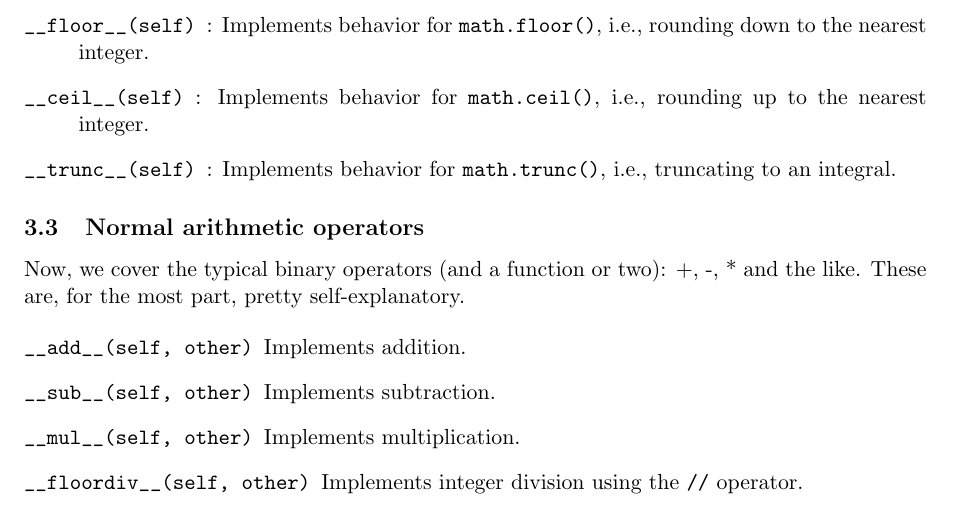
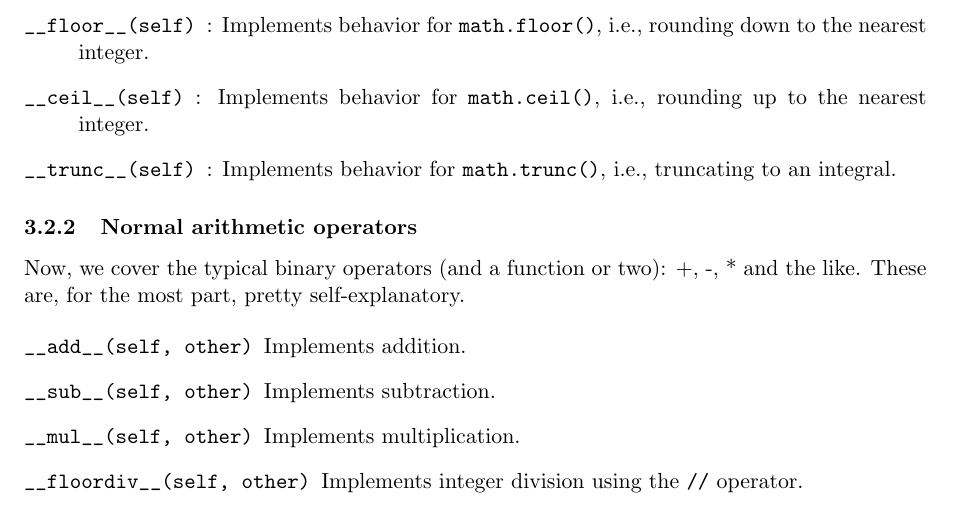
Before and after one commit to RafeKettler/magicmethods, a LaTeX document (magicmethods.tex): part of page 4 of 19, cut so that both start at the same text. Compiled offline with pdfLaTeX.

Commit message:
Change "Normal arithmetic operators" from subsection to subsubsection

```diff
--- a/magicmethods.tex
+++ b/magicmethods.tex
@@ -131,7 +131,7 @@ Implements behavior for the buil in \code{round()} function. \code{n} is the num
 
 \end{description}
 
-\subsection{Normal arithmetic operators}
+\subsubsection{Normal arithmetic operators}
 
 Now, we cover the typical binary operators (and a function or two): +, -, * and the like. These are, for the most part, pretty self-explanatory.
 
```
